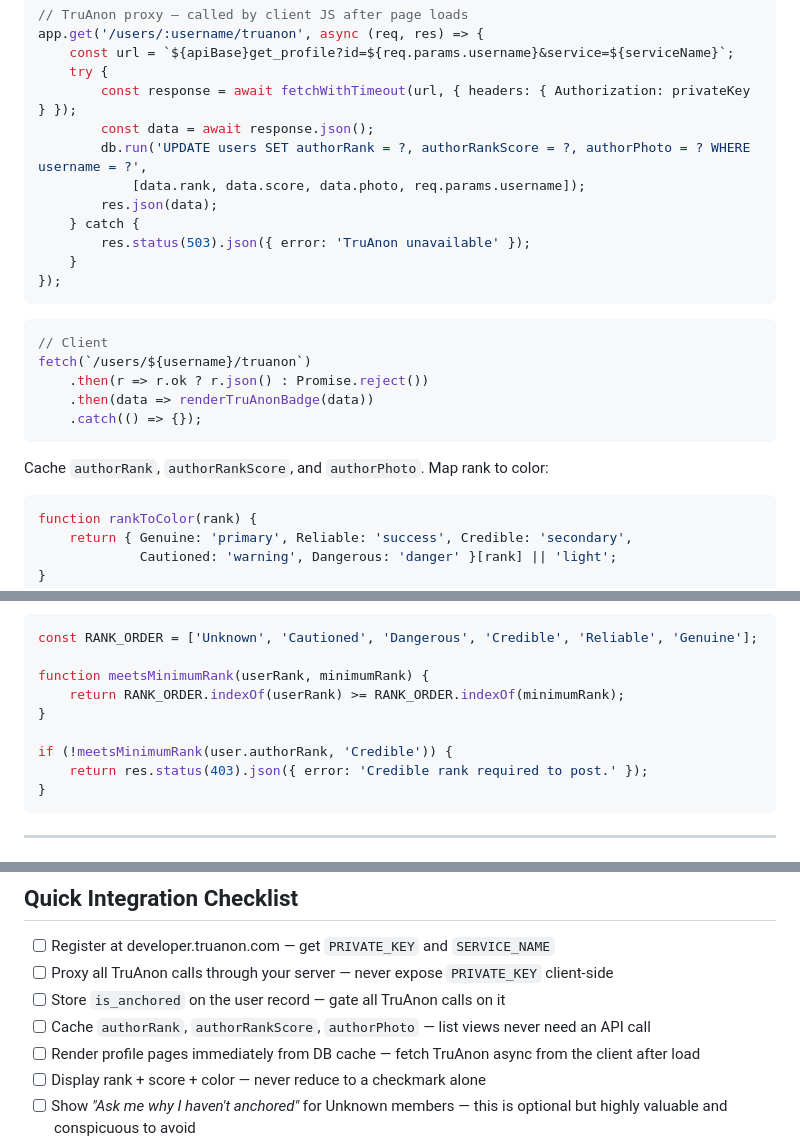
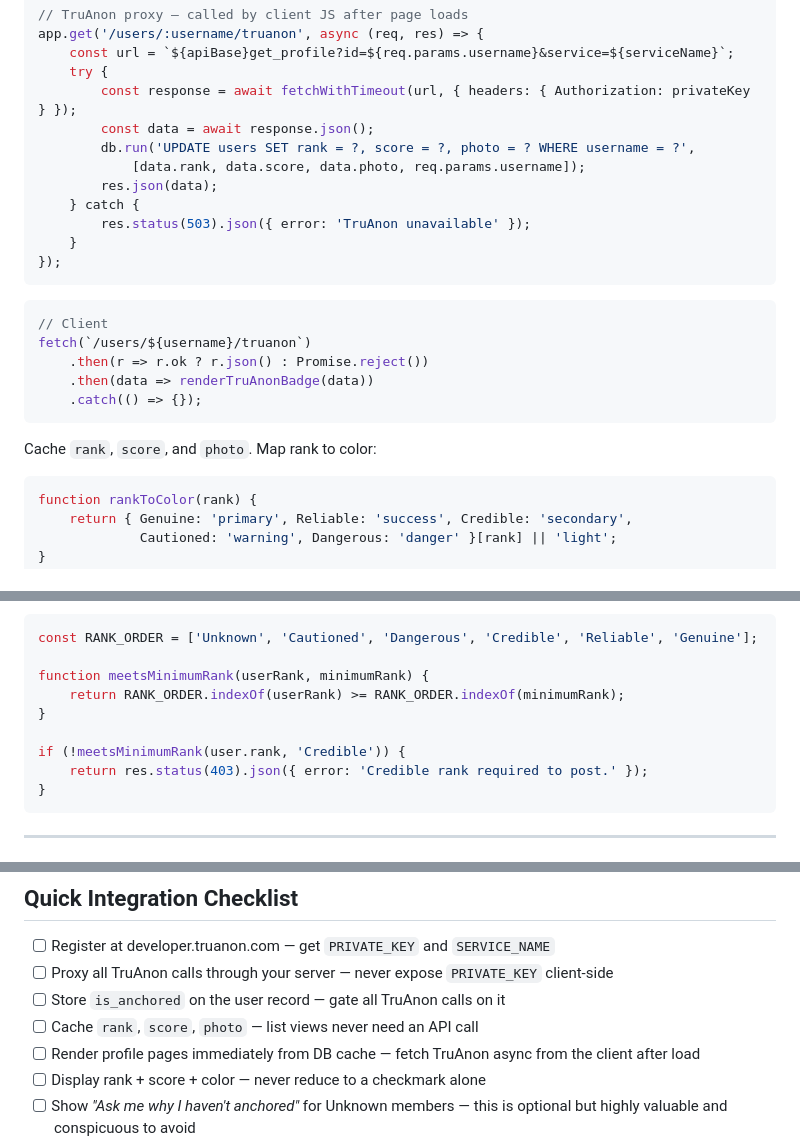
Before and after one commit to jtayler/trusted, a Markdown page: README.md, 3 parts joined by grey strips. Drawn GitHub-style.

````diff
--- a/README.md
+++ b/README.md
@@ -157,7 +157,7 @@ app.get('/users/:username/truanon', async (req, res) => {
     try {
         const response = await fetchWithTimeout(url, { headers: { Authorization: privateKey } });
         const data = await response.json();
-        db.run('UPDATE users SET authorRank = ?, authorRankScore = ?, authorPhoto = ? WHERE username = ?',
+        db.run('UPDATE users SET rank = ?, score = ?, photo = ? WHERE username = ?',
             [data.rank, data.score, data.photo, req.params.username]);
         res.json(data);
     } catch {
@@ -174,7 +174,7 @@ fetch(`/users/${username}/truanon`)
     .catch(() => {});
 ```
 
-Cache `authorRank`, `authorRankScore`, and `authorPhoto`. Map rank to color:
+Cache `rank`, `score`, and `photo`. Map rank to color:
 
 ```javascript
 function rankToColor(rank) {
@@ -198,7 +198,7 @@ function meetsMinimumRank(userRank, minimumRank) {
     return RANK_ORDER.indexOf(userRank) >= RANK_ORDER.indexOf(minimumRank);
 }
 
-if (!meetsMinimumRank(user.authorRank, 'Credible')) {
+if (!meetsMinimumRank(user.rank, 'Credible')) {
     return res.status(403).json({ error: 'Credible rank required to post.' });
 }
 ```
@@ -226,7 +226,7 @@ For pseudonymous platforms, strip `social` and `contact` entries server-side unc
 - [ ] Register at developer.truanon.com — get `PRIVATE_KEY` and `SERVICE_NAME`
 - [ ] Proxy all TruAnon calls through your server — never expose `PRIVATE_KEY` client-side
 - [ ] Store `is_anchored` on the user record — gate all TruAnon calls on it
-- [ ] Cache `authorRank`, `authorRankScore`, `authorPhoto` — list views never need an API call
+- [ ] Cache `rank`, `score`, `photo` — list views never need an API call
 - [ ] Render profile pages immediately from DB cache — fetch TruAnon async from the client after load
 - [ ] Display rank + score + color — never reduce to a checkmark alone
 - [ ] Show *"Ask me why I haven't anchored"* for Unknown members — this is optional but highly valuable and conspicuous to avoid
````
Also changed, not shown: AI_CONTEXT.md (+4 -4 lines), CLAUDE.md (+3 -3 lines).
